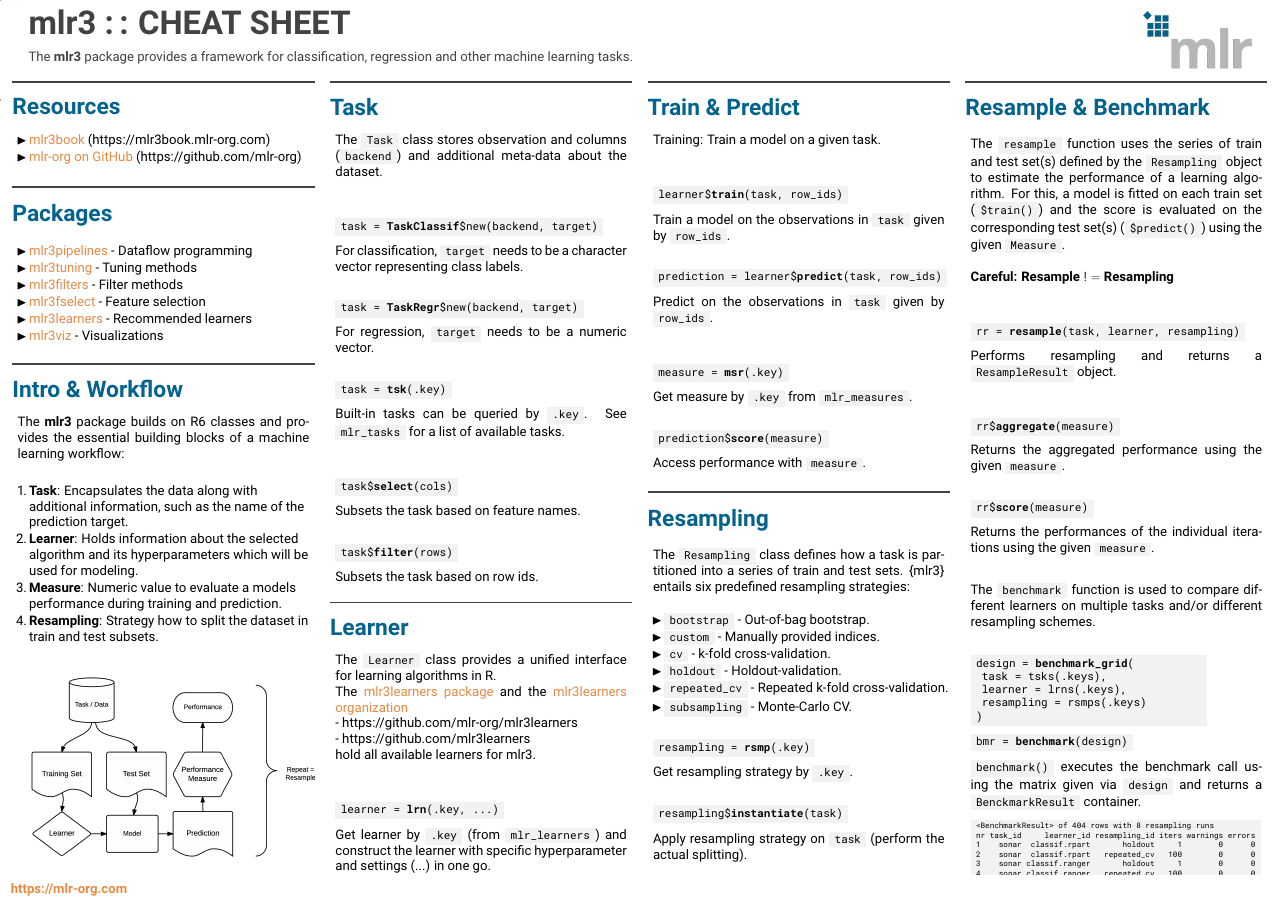
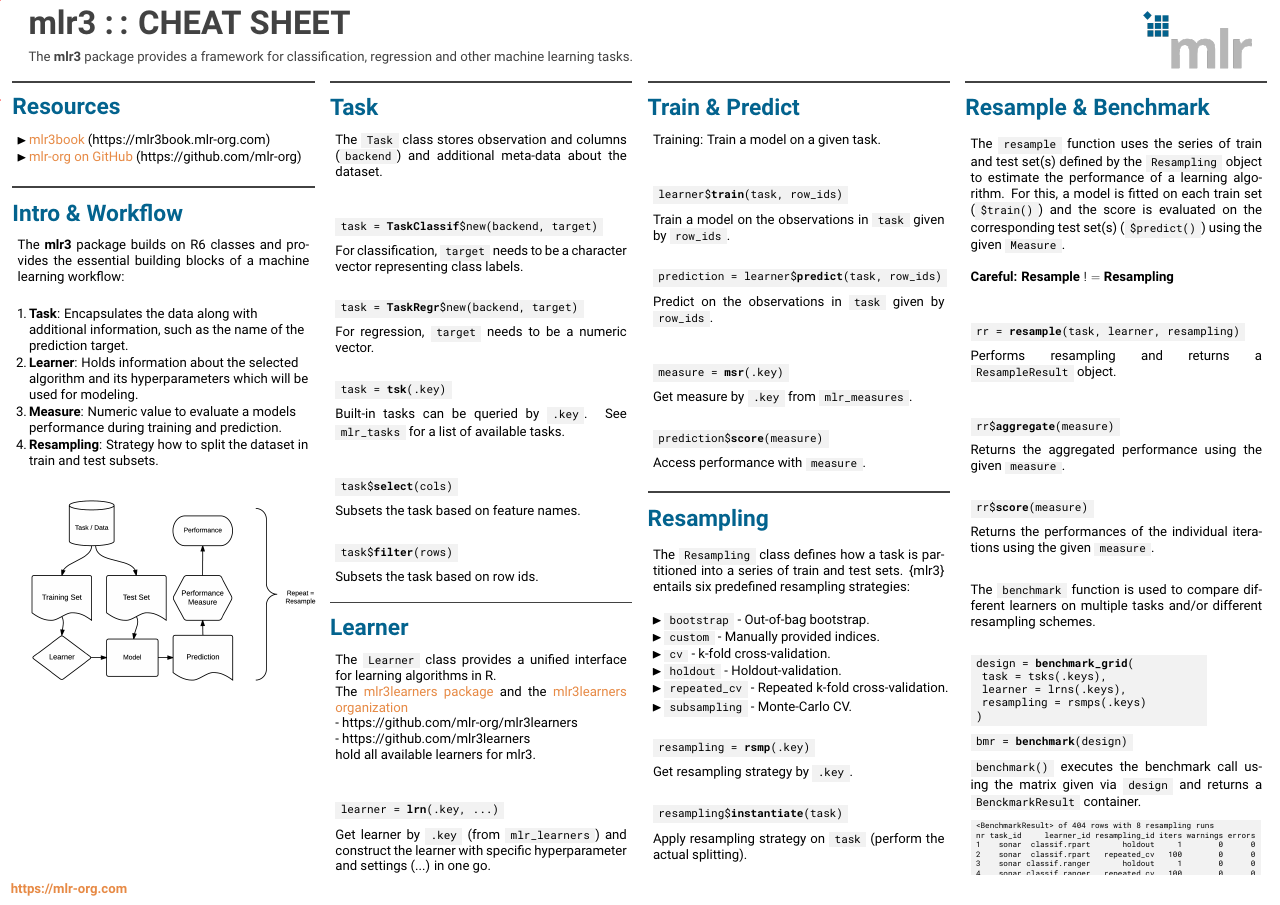
Before and after one commit to mlr-org/mlr3cheatsheets, a LaTeX poster (mlr3/mlr3cheatsheet.tex): the whole page. Compiled offline with pdfLaTeX.

Commit message:
Remove package block

```diff
--- a/mlr3/mlr3cheatsheet.tex
+++ b/mlr3/mlr3cheatsheet.tex
@@ -82,17 +82,6 @@
 							\begin{itemize}
 								\item \href{https://mlr3book.mlr-org.com/index.html}{mlr3book} (https://mlr3book.mlr-org.com)
 								\item \href{https://github.com/mlr-org}{mlr-org on GitHub} (https://github.com/mlr-org)
-							\end{itemize}
-						\end{myblock}
-						\begin{myblock}{Packages}
-							\vfill
-							\begin{itemize}
-								\item \href{https://github.com/mlr-org/mlr3pipelines}{mlr3pipelines} - Dataflow programming
-								\item \href{https://github.com/mlr-org/mlr3tuning}{mlr3tuning} - Tuning methods
-								\item \href{https://github.com/mlr-org/mlr3filters}{mlr3filters} - Filter methods
-								\item \href{https://github.com/mlr-org/mlr3fselect}{mlr3fselect} - Feature selection
-								\item \href{https://github.com/mlr-org/mlr3learners}{mlr3learners} - Recommended learners
-								\item \href{https://github.com/mlr-org/mlr3viz}{mlr3viz} - Visualizations
 							\end{itemize}
 						\end{myblock}
 						\begin{myblock}{Intro \& Workflow}
```
